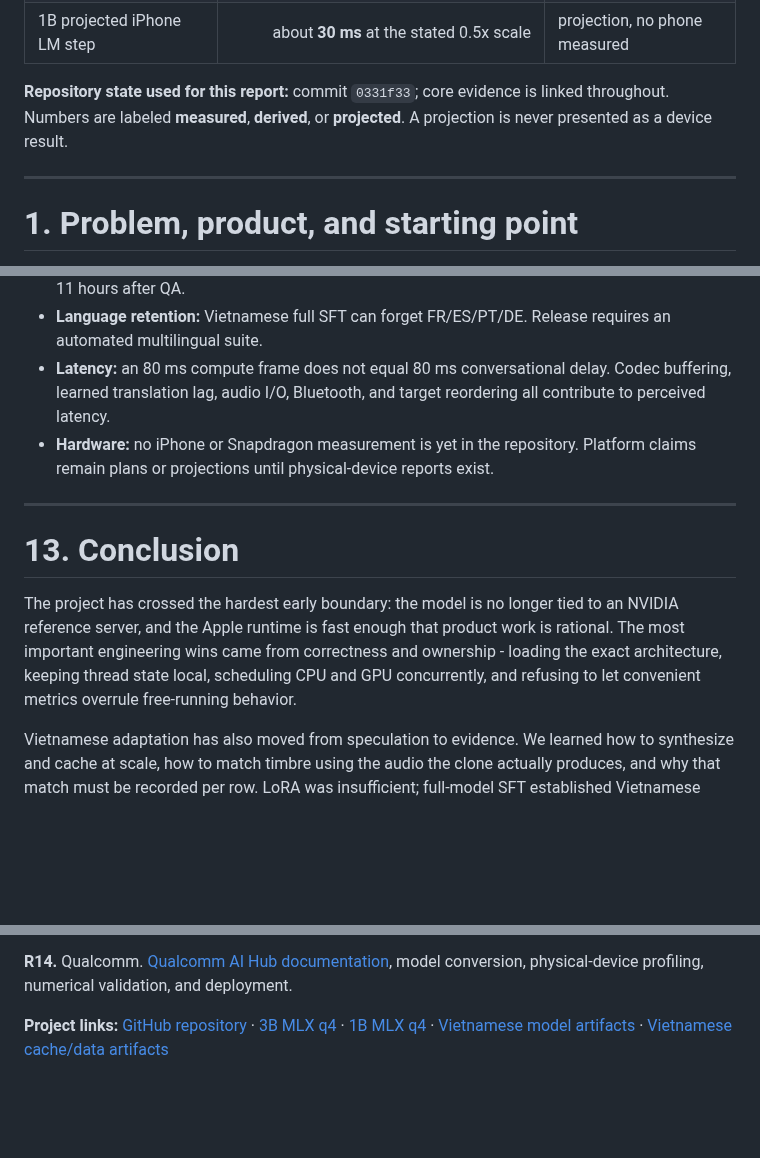
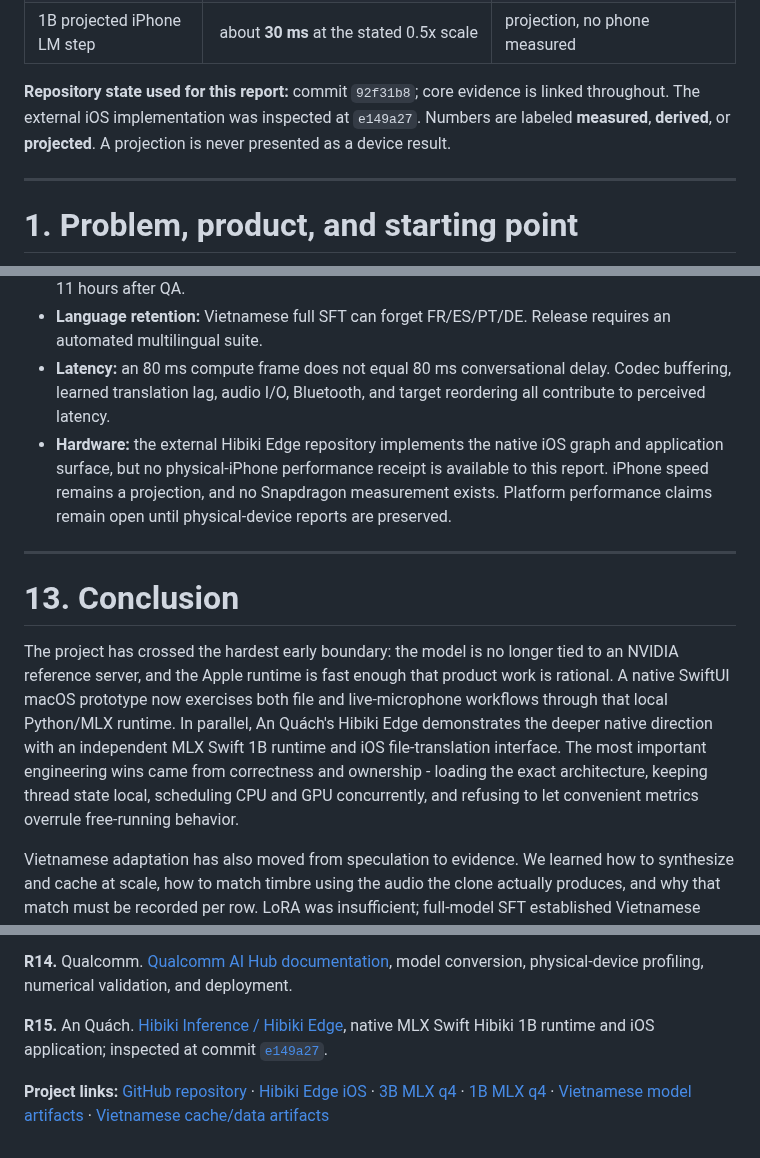
Before and after one commit to huybik/hibiki-zero-mlx, a Markdown page: docs/technical/report.md, 3 parts joined by grey strips. GitHub-like rendering; blank space fills up the shorter version.

```diff
--- a/docs/technical/report.md
+++ b/docs/technical/report.md
@@ -29,7 +31,7 @@ date: "Technical report - evidence current to 21 August 2026"
 | 1B phone artifact | **7/7 loader checks pass** | compatibility only |
 | 1B projected iPhone LM step | about **30 ms** at the stated 0.5x scale | projection, no phone measured |
 
-**Repository state used for this report:** commit `0331f33`; core evidence is linked throughout. Numbers are labeled **measured**, **derived**, or **projected**. A projection is never presented as a device result.
+**Repository state used for this report:** commit `92f31b8`; core evidence is linked throughout. The external iOS implementation was inspected at `e149a27`. Numbers are labeled **measured**, **derived**, or **projected**. A projection is never presented as a device result.
 
 ---
 
@@ -766,13 +804,13 @@ Failed experiments are evidence: later success may supersede the decision, but m
 - **Domain balance:** most supervised hours are synthetic and short. The direct run improved unseen-PhoMT teacher-forced loss while regressing on FLEURS, but its six-row unseen-PhoMT free-running check still failed generation health. VIVOS adds real source speech but only about 11 hours after QA.
 - **Language retention:** Vietnamese full SFT can forget FR/ES/PT/DE. Release requires an automated multilingual suite.
 - **Latency:** an 80 ms compute frame does not equal 80 ms conversational delay. Codec buffering, learned translation lag, audio I/O, Bluetooth, and target reordering all contribute to perceived latency.
-- **Hardware:** no iPhone or Snapdragon measurement is yet in the repository. Platform claims remain plans or projections until physical-device reports exist.
+- **Hardware:** the external Hibiki Edge repository implements the native iOS graph and application surface, but no physical-iPhone performance receipt is available to this report. iPhone speed remains a projection, and no Snapdragon measurement exists. Platform performance claims remain open until physical-device reports are preserved.
 
 ---
 
 # 13. Conclusion
 
-The project has crossed the hardest early boundary: the model is no longer tied to an NVIDIA reference server, and the Apple runtime is fast enough that product work is rational. The most important engineering wins came from correctness and ownership - loading the exact architecture, keeping thread state local, scheduling CPU and GPU concurrently, and refusing to let convenient metrics overrule free-running behavior.
+The project has crossed the hardest early boundary: the model is no longer tied to an NVIDIA reference server, and the Apple runtime is fast enough that product work is rational. A native SwiftUI macOS prototype now exercises both file and live-microphone workflows through that local Python/MLX runtime. In parallel, An Quách's Hibiki Edge demonstrates the deeper native direction with an independent MLX Swift 1B runtime and iOS file-translation interface. The most important engineering wins came from correctness and ownership - loading the exact architecture, keeping thread state local, scheduling CPU and GPU concurrently, and refusing to let convenient metrics overrule free-running behavior.
 
 Vietnamese adaptation has also moved from speculation to evidence. We learned how to synthesize and cache at scale, how to match timbre using the audio the clone actually produces, and why that match must be recorded per row. LoRA was insufficient; full-model SFT established Vietnamese routing; the warm start collapsed; the grounding curricula proved diagnostic but not deployable; and the clean direct run improved teacher-forced PhoMT fit while overfitting away from FLEURS and still failing free-running PhoMT generation. Five planned epochs became a measured stop at 135k steps, with 18k preserved as the FLEURS best. Neither checkpoint is production-qualified.
 
@@ -810,4 +848,6 @@ The next chapter begins with a shorter, early-stopped 3B experiment, separate Ph
 
 <a id="ref-14"></a>**R14.** Qualcomm. [Qualcomm AI Hub documentation](https://app.aihub.qualcomm.com/docs/index.html), model conversion, physical-device profiling, numerical validation, and deployment.
 
-**Project links:** [GitHub repository](https://github.com/huybik/hibiki-zero-mlx) · [3B MLX q4](https://huggingface.co/huybik/hibiki-zero-3b-mlx-q4) · [1B MLX q4](https://huggingface.co/huybik/hibiki-1b-mlx-q4) · [Vietnamese model artifacts](https://huggingface.co/huybik/hibiki-zero-vi-full-sft) · [Vietnamese cache/data artifacts](https://huggingface.co/datasets/huybik/hibiki-zero-vi-full-sft)
+<a id="ref-15"></a>**R15.** An Quách. [Hibiki Inference / Hibiki Edge](https://github.com/anthoai97/hibiki-inference), native MLX Swift Hibiki 1B runtime and iOS application; inspected at commit [`e149a27`](https://github.com/anthoai97/hibiki-inference/tree/e149a279996851f5ed736b6c9d79a6ecfc1f1a96).
+
+**Project links:** [GitHub repository](https://github.com/huybik/hibiki-zero-mlx) · [Hibiki Edge iOS](https://github.com/anthoai97/hibiki-inference) · [3B MLX q4](https://huggingface.co/huybik/hibiki-zero-3b-mlx-q4) · [1B MLX q4](https://huggingface.co/huybik/hibiki-1b-mlx-q4) · [Vietnamese model artifacts](https://huggingface.co/huybik/hibiki-zero-vi-full-sft) · [Vietnamese cache/data artifacts](https://huggingface.co/datasets/huybik/hibiki-zero-vi-full-sft)
```
Also changed, not shown: other parts of docs/technical/report.md (+50 -12 lines), docs/technical/assets/macos-prototype.png (added), 3 other files.
